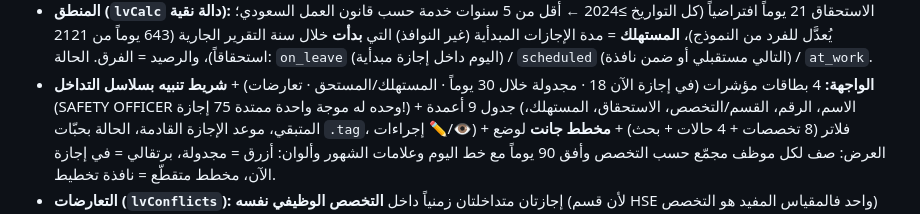
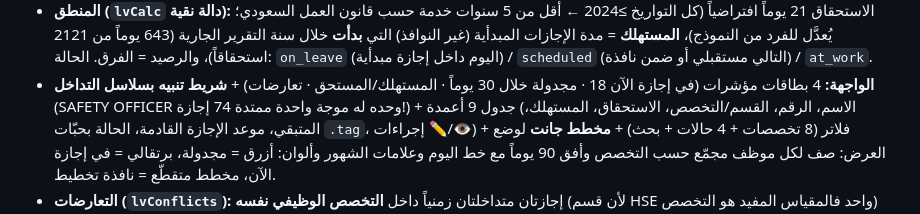
Before and after one commit to loorenzo220aa-bit/hse-tracker, a Markdown page: tools/README.md, the part around the change. Rendered like a GitHub page.

Commit message:
docs(leave): SAFETY OFFICER wave 75->74 on live new seed

```diff
--- a/tools/README.md
+++ b/tools/README.md
@@ -324,7 +324,7 @@ cd android; .\gradlew.bat assembleRelease
   `at_work`.
 - **الواجهة:** 4 بطاقات مؤشرات (في إجازة الآن 18 · مجدولة خلال 30 يوماً ·
   المستهلك/المستحق · تعارضات) + **شريط تنبيه بسلاسل التداخل** (SAFETY OFFICER وحده
-  له موجة واحدة ممتدة 75 إجازة!) + جدول 9 أعمدة (الاسم، الرقم، القسم/التخصص،
+  له موجة واحدة ممتدة 74 إجازة!) + جدول 9 أعمدة (الاسم، الرقم، القسم/التخصص،
   الاستحقاق، المستهلك، المتبقي، موعد الإجازة القادمة، الحالة بحبّات `.tag`،
   إجراءات ✏️/👁) + فلاتر (8 تخصصات + 4 حالات + بحث) + **مخطط جانت** لوضع العرض:
   صف لكل موظف مجمّع حسب التخصص وأفق 90 يوماً مع خط اليوم وعلامات الشهور
```
